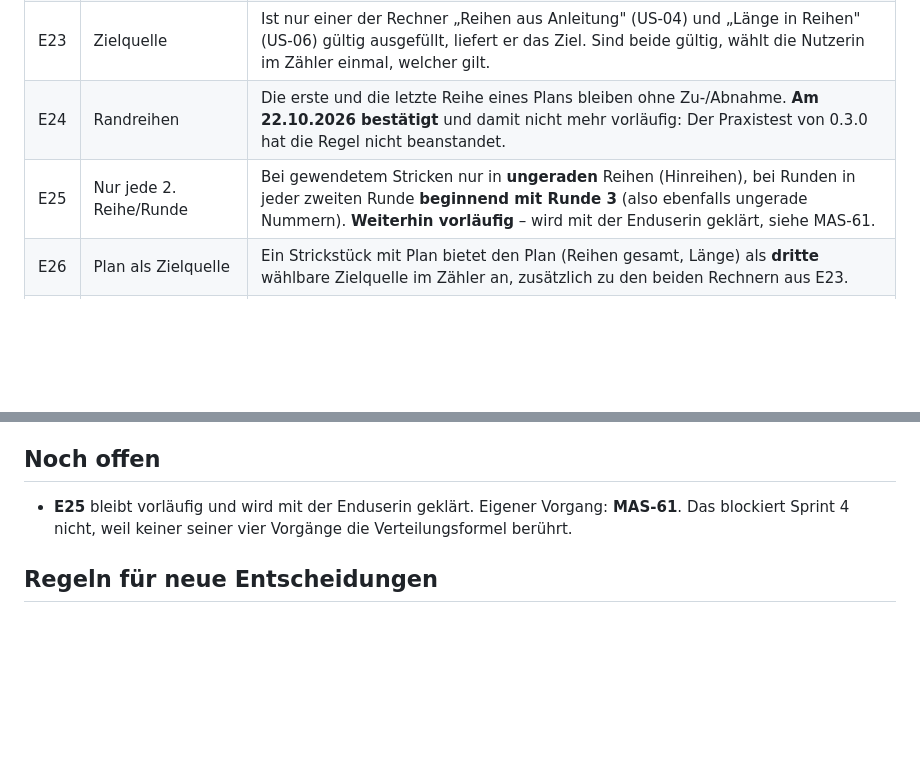
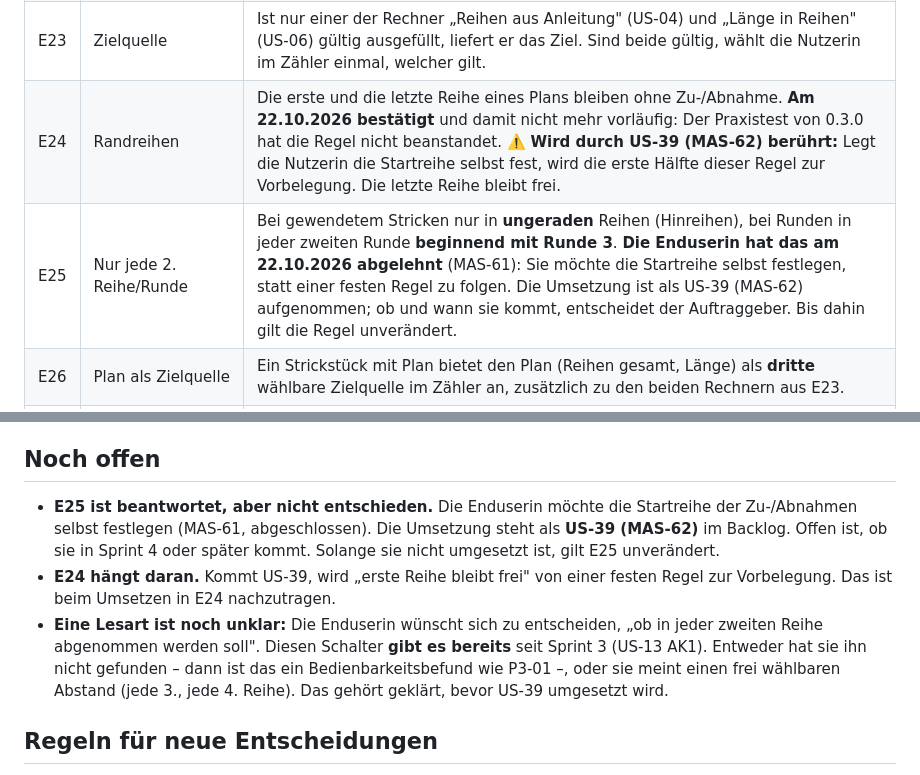
Before and after one commit to michawallburger-dev/maschenrechner, a Markdown page: docs/entscheidungen.md, 2 parts joined by grey strips. Drawn GitHub-style; blank space fills up the shorter version.

```diff
--- a/docs/entscheidungen.md
+++ b/docs/entscheidungen.md
@@ -37,8 +37,8 @@ Datei gepflegt**, nicht der Schnappschuss.
 | E21 | Ziel im Zähler | Zielreihen = „Deine Reihen" (endgültige Reihenzahl) aus dem Rechner des Strickstücks, Ziellänge = „Tatsächliche Höhe (cm)". Die gestrickte Länge wird mit der eigenen Reihenprobe des Strickstücks berechnet. |
 | E22 | Zu-/Abnahme im Zähler | Angezeigt werden letzte, nächste und übernächste Zu-/Abnahmereihe aus dem berechneten Plan, je mit Maschenzahl des Ereignisses (z. B. −2). In der Ereignisreihe selbst erscheint ein Hinweis mit Text und Farbe; die Darstellung kann sich nach dem Praxistest ändern. Die Zählerfeld-Variante a) (sichtbarer Rahmen + Stift) wird erprobt. |
 | E23 | Zielquelle | Ist nur einer der Rechner „Reihen aus Anleitung" (US-04) und „Länge in Reihen" (US-06) gültig ausgefüllt, liefert er das Ziel. Sind beide gültig, wählt die Nutzerin im Zähler einmal, welcher gilt. |
-| E24 | Randreihen | Die erste und die letzte Reihe eines Plans bleiben ohne Zu-/Abnahme. **Am 22.10.2026 bestätigt** und damit nicht mehr vorläufig: Der Praxistest von 0.3.0 hat die Regel nicht beanstandet. |
-| E25 | Nur jede 2. Reihe/Runde | Bei gewendetem Stricken nur in **ungeraden** Reihen (Hinreihen), bei Runden in jeder zweiten Runde **beginnend mit Runde 3** (also ebenfalls ungerade Nummern). **Weiterhin vorläufig** – wird mit der Enduserin geklärt, siehe MAS-61. |
+| E24 | Randreihen | Die erste und die letzte Reihe eines Plans bleiben ohne Zu-/Abnahme. **Am 22.10.2026 bestätigt** und damit nicht mehr vorläufig: Der Praxistest von 0.3.0 hat die Regel nicht beanstandet. ⚠️ **Wird durch US-39 (MAS-62) berührt:** Legt die Nutzerin die Startreihe selbst fest, wird die erste Hälfte dieser Regel zur Vorbelegung. Die letzte Reihe bleibt frei. |
+| E25 | Nur jede 2. Reihe/Runde | Bei gewendetem Stricken nur in **ungeraden** Reihen (Hinreihen), bei Runden in jeder zweiten Runde **beginnend mit Runde 3**. **Die Enduserin hat das am 22.10.2026 abgelehnt** (MAS-61): Sie möchte die Startreihe selbst festlegen, statt einer festen Regel zu folgen. Die Umsetzung ist als US-39 (MAS-62) aufgenommen; ob und wann sie kommt, entscheidet der Auftraggeber. Bis dahin gilt die Regel unverändert. |
 | E26 | Plan als Zielquelle | Ein Strickstück mit Plan bietet den Plan (Reihen gesamt, Länge) als **dritte** wählbare Zielquelle im Zähler an, zusätzlich zu den beiden Rechnern aus E23. |
 | E27 | Sprint-3-Umfang | US-25 (Proben einklappen) wird aus Sprint 3 herausgenommen, es gibt Diskussionsbedarf. Einzelne Ereignisreihen verschieben bleibt außerhalb von Sprint 3. |
 | E28 | Auswahl Endmaschen (S3-01) | Ist die Differenz kleiner als die Maschen pro Zu-/Abnahme, bietet die App zusätzlich „keine Zu-/Abnahme" an (Endmaschen = Anfangsmaschen). Die getroffene Auswahl bleibt sichtbar und änderbar (S3-02). |
@@ -57,8 +57,17 @@ Datei gepflegt**, nicht der Schnappschuss.
 
 ## Noch offen
 
-- **E25** bleibt vorläufig und wird mit der Enduserin geklärt. Eigener Vorgang: **MAS-61**. Das
-  blockiert Sprint 4 nicht, weil keiner seiner vier Vorgänge die Verteilungsformel berührt.
+- **E25 ist beantwortet, aber nicht entschieden.** Die Enduserin möchte die Startreihe der
+  Zu-/Abnahmen selbst festlegen (MAS-61, abgeschlossen). Die Umsetzung steht als **US-39
+  (MAS-62)** im Backlog. Offen ist, ob sie in Sprint 4 oder später kommt. Solange sie nicht
+  umgesetzt ist, gilt E25 unverändert.
+- **E24 hängt daran.** Kommt US-39, wird „erste Reihe bleibt frei" von einer festen Regel zur
+  Vorbelegung. Das ist beim Umsetzen in E24 nachzutragen.
+- **Eine Lesart ist noch unklar:** Die Enduserin wünscht sich zu entscheiden, „ob in jeder
+  zweiten Reihe abgenommen werden soll". Diesen Schalter **gibt es bereits** seit Sprint 3
+  (US-13 AK1). Entweder hat sie ihn nicht gefunden – dann ist das ein Bedienbarkeitsbefund wie
+  P3-01 –, oder sie meint einen frei wählbaren Abstand (jede 3., jede 4. Reihe). Das gehört
+  geklärt, bevor US-39 umgesetzt wird.
 
 ## Regeln für neue Entscheidungen
 
```
Also changed, not shown: docs/STATUS.md (+10 -3 lines).
